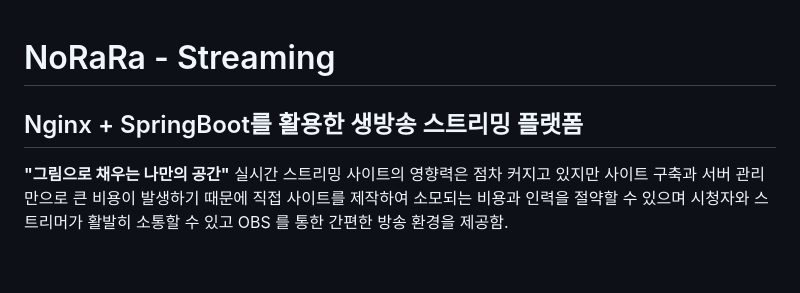
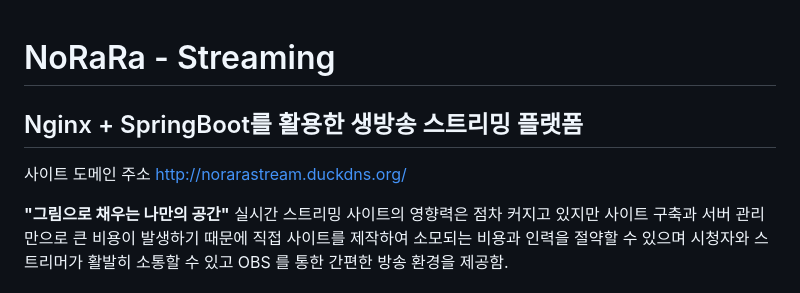
Before and after one commit to Ikara777/NoRaRaStreaming, a Markdown page: README.md, the part around the change. Drawn GitHub-style; blank space fills up the shorter version.

```diff
--- a/README.md
+++ b/README.md
@@ -1,6 +1,9 @@
 # NoRaRa - Streaming
 
+
 ## Nginx + SpringBoot를 활용한 생방송 스트리밍 플랫폼
+사이트 도메인 주소
+http://norarastream.duckdns.org/
 
 **"그림으로 채우는 나만의 공간"**
 실시간 스트리밍 사이트의 영향력은 점차 커지고 있지만 사이트 구축과
```
